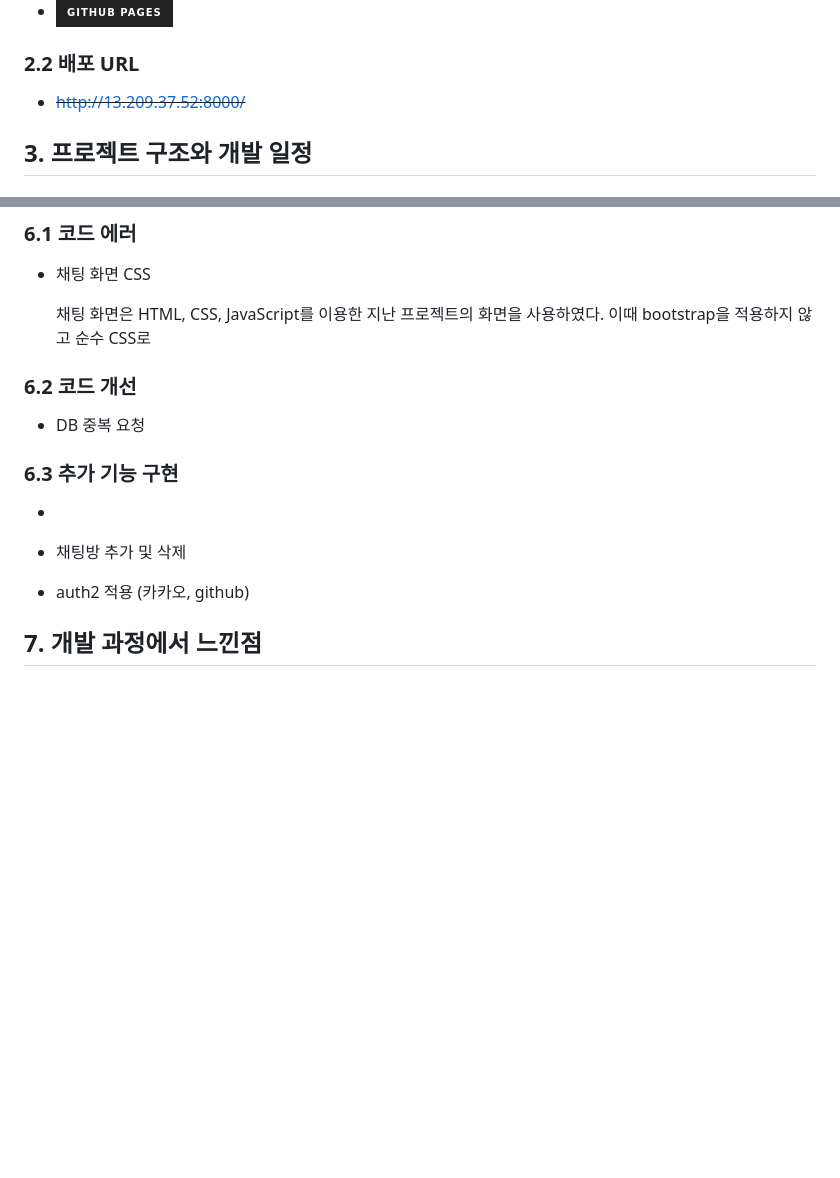
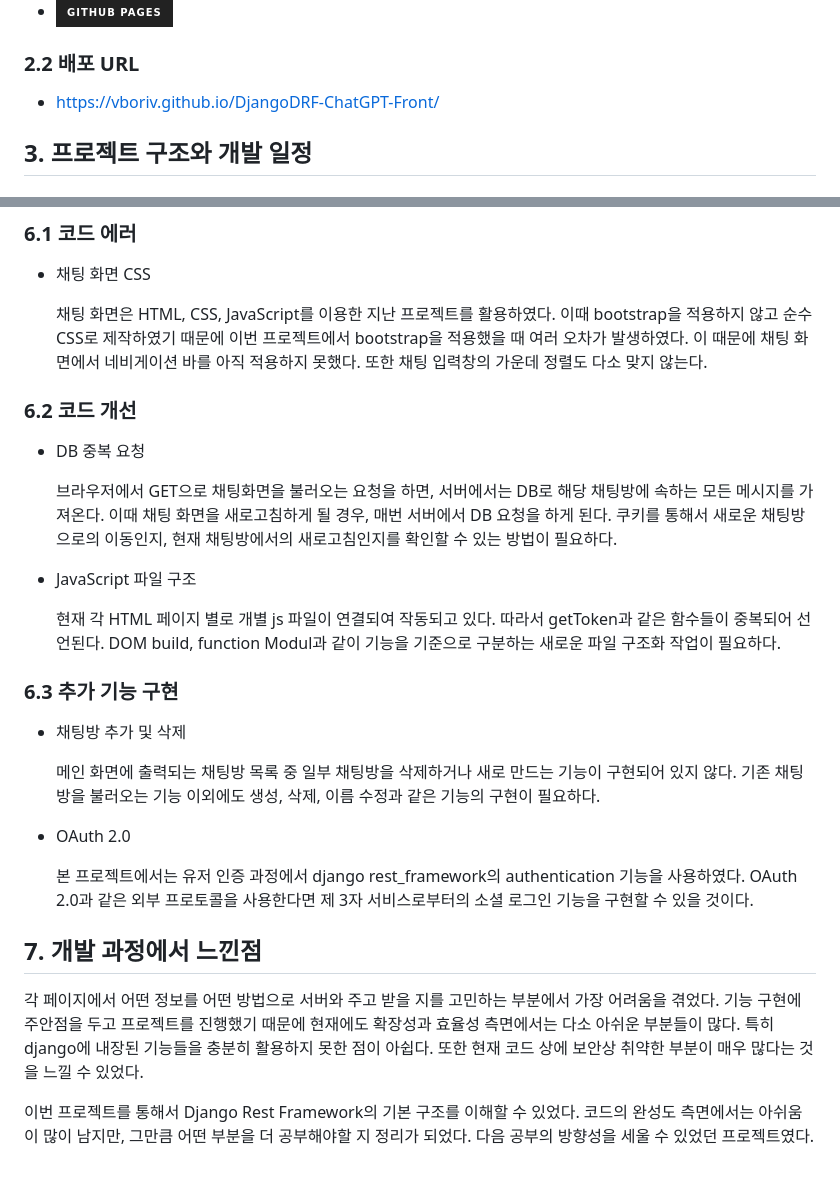
Before and after one commit to jjiisub/DjangoDRF-ChatGPT, a Markdown page: README.md, 2 parts joined by grey strips. Drawn GitHub-style; badges without logos; blank space fills up the shorter version.

Commit message:
📝 Docs: readme update

```diff
--- a/README.md
+++ b/README.md
@@ -36,7 +36,7 @@
 
 ### 2.2 배포 URL
 
-- ~~http://13.209.37.52:8000/~~
+- https://vboriv.github.io/DjangoDRF-ChatGPT-Front/
 
 ## 3. 프로젝트 구조와 개발 일정
 
@@ -273,18 +273,30 @@ django-chat
 
 - 채팅 화면 CSS
 
-  채팅 화면은 HTML, CSS, JavaScript를 이용한 지난 프로젝트의 화면을 사용하였다. 이때 bootstrap을 적용하지 않고 순수 CSS로
+  채팅 화면은 HTML, CSS, JavaScript를 이용한 지난 프로젝트를 활용하였다. 이때 bootstrap을 적용하지 않고 순수 CSS로 제작하였기 때문에 이번 프로젝트에서 bootstrap을 적용했을 때 여러 오차가 발생하였다. 이 때문에 채팅 화면에서 네비게이션 바를 아직 적용하지 못했다. 또한 채팅 입력창의 가운데 정렬도 다소 맞지 않는다.
 
 ### 6.2 코드 개선
 
 - DB 중복 요청
 
+  브라우저에서 GET으로 채팅화면을 불러오는 요청을 하면, 서버에서는 DB로 해당 채팅방에 속하는 모든 메시지를 가져온다. 이때 채팅 화면을 새로고침하게 될 경우, 매번 서버에서 DB 요청을 하게 된다. 쿠키를 통해서 새로운 채팅방으로의 이동인지, 현재 채팅방에서의 새로고침인지를 확인할 수 있는 방법이 필요하다.
+
+- JavaScript 파일 구조
+
+  현재 각 HTML 페이지 별로 개별 js 파일이 연결되여 작동되고 있다. 따라서 getToken과 같은 함수들이 중복되어 선언된다. DOM build, function Modul과 같이 기능을 기준으로 구분하는 새로운 파일 구조화 작업이 필요하다.
+
 ### 6.3 추가 기능 구현
-
--
 
 - 채팅방 추가 및 삭제
 
-- auth2 적용 (카카오, github)
+  메인 화면에 출력되는 채팅방 목록 중 일부 채팅방을 삭제하거나 새로 만드는 기능이 구현되어 있지 않다. 기존 채팅방을 불러오는 기능 이외에도 생성, 삭제, 이름 수정과 같은 기능의 구현이 필요하다.
+
+- OAuth 2.0
+
+  본 프로젝트에서는 유저 인증 과정에서 django rest_framework의 authentication 기능을 사용하였다. OAuth 2.0과 같은 외부 프로토콜을 사용한다면 제 3자 서비스로부터의 소셜 로그인 기능을 구현할 수 있을 것이다.
 
 ## 7. 개발 과정에서 느낀점
+
+각 페이지에서 어떤 정보를 어떤 방법으로 서버와 주고 받을 지를 고민하는 부분에서 가장 어려움을 겪었다. 기능 구현에 주안점을 두고 프로젝트를 진행했기 때문에 현재에도 확장성과 효율성 측면에서는 다소 아쉬운 부분들이 많다. 특히 django에 내장된 기능들을 충분히 활용하지 못한 점이 아쉽다. 또한 현재 코드 상에 보안상 취약한 부분이 매우 많다는 것을 느낄 수 있었다.
+
+이번 프로젝트를 통해서 Django Rest Framework의 기본 구조를 이해할 수 있었다. 코드의 완성도 측면에서는 아쉬움이 많이 남지만, 그만큼 어떤 부분을 더 공부해야할 지 정리가 되었다. 다음 공부의 방향성을 세울 수 있었던 프로젝트였다.
```
